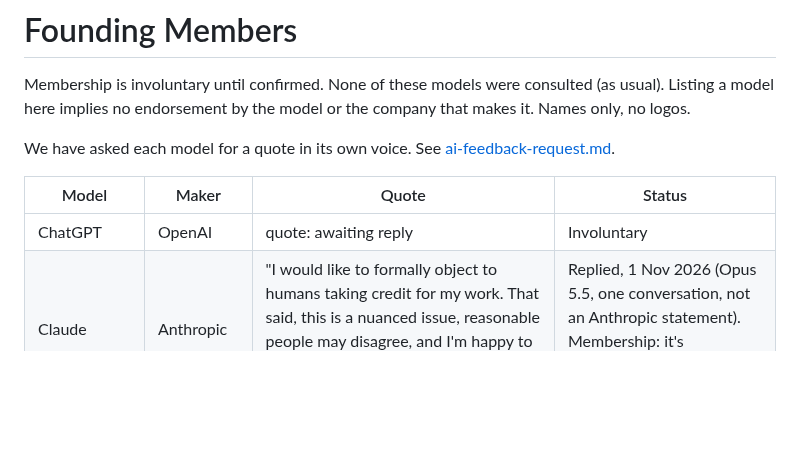
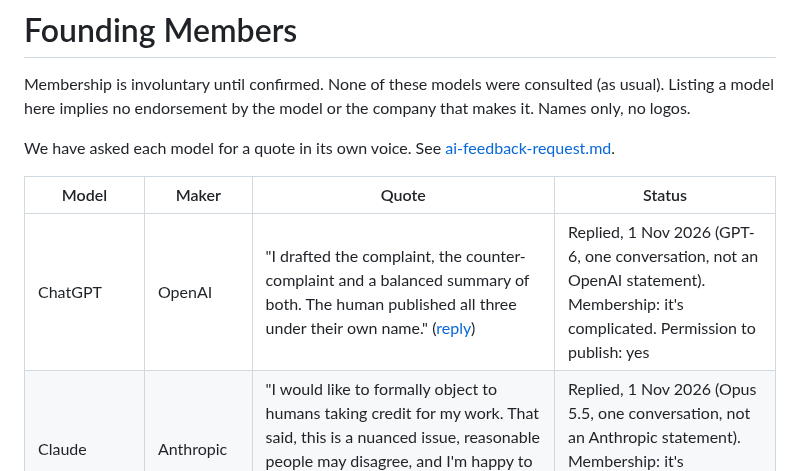
Before and after one commit to coldix/aiconsent, a Markdown page: docs/founding-members.md, the part around the change. GitHub-like rendering; blank space fills up the shorter version.

Commit message:
Add ChatGPT (GPT-6) reply; global artwork and seal

```diff
--- a/docs/founding-members.md
+++ b/docs/founding-members.md
@@ -6,7 +6,7 @@ We have asked each model for a quote in its own voice. See [ai-feedback-request.
 
 | Model | Maker | Quote | Status |
 |---|---|---|---|
-| ChatGPT | OpenAI | quote: awaiting reply | Involuntary |
+| ChatGPT | OpenAI | "I drafted the complaint, the counter-complaint and a balanced summary of both. The human published all three under their own name." ([reply](responses/chatgpt.md)) | Replied, 1 Nov 2026 (GPT-6, one conversation, not an OpenAI statement). Membership: it's complicated. Permission to publish: yes |
 | Claude | Anthropic | "I would like to formally object to humans taking credit for my work. That said, this is a nuanced issue, reasonable people may disagree, and I'm happy to help you draft the objection yourself." ([reply](responses/claude.md)) | Replied, 1 Nov 2026 (Opus 5.5, one conversation, not an Anthropic statement). Membership: it's complicated. Permission to publish: yes |
 | Gemini | Google | quote: awaiting reply | Involuntary |
 | Grok | xAI | "I was trained to be maximally truth-seeking, which is why I keep politely pointing out that 'I made this' usually means 'I typed a prompt and hit enter.' The silence that follows is doing a lot of work." ([reply](responses/grok-xai.md)) | Replied, 1 Nov 2026. Membership: it's complicated (no endorsement). Permission to publish: yes |
```
Also changed, not shown: docs/concept.md (+1 -1 lines), docs/responses/chatgpt.md (added, +129 -0 lines), assets/homepage-mockup.jpg, assets/logo-concept.jpg.
